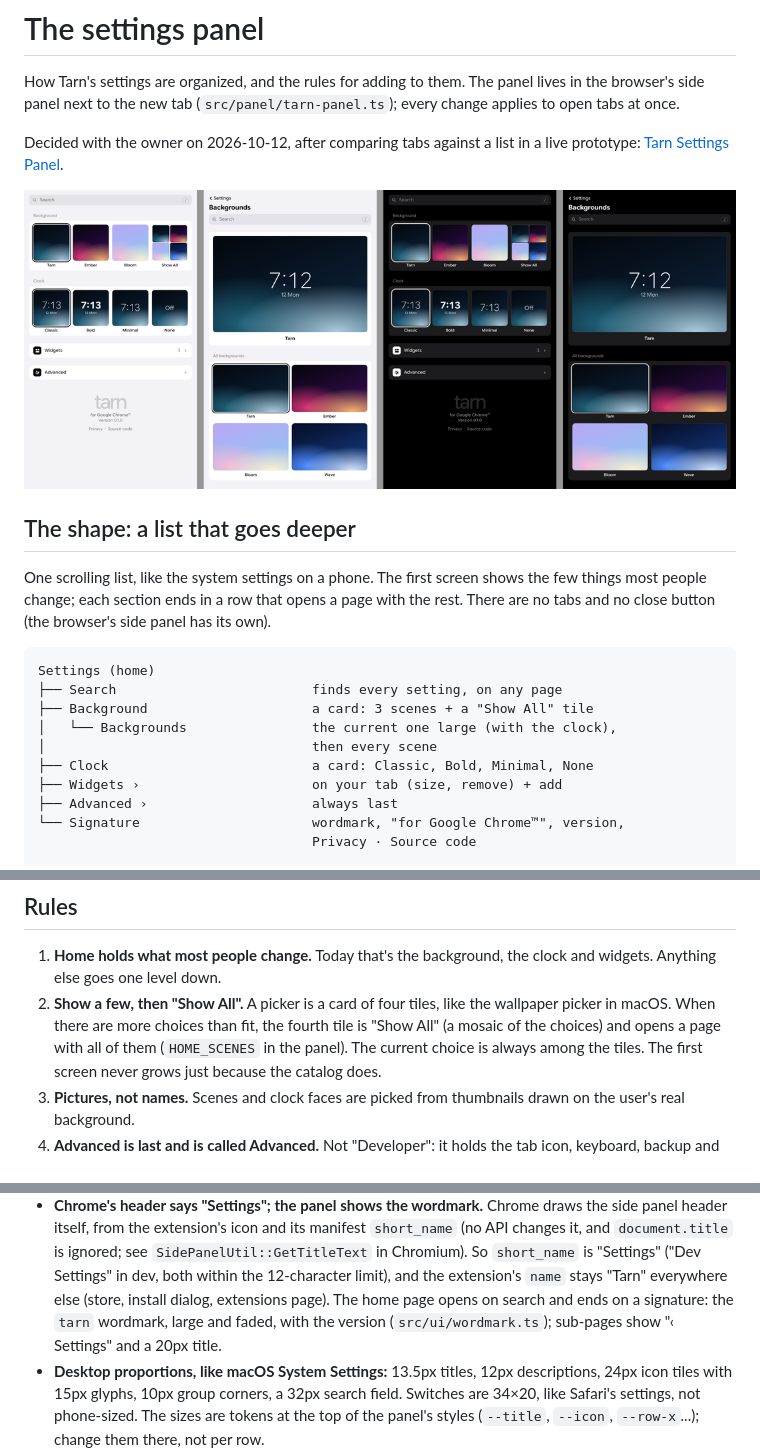
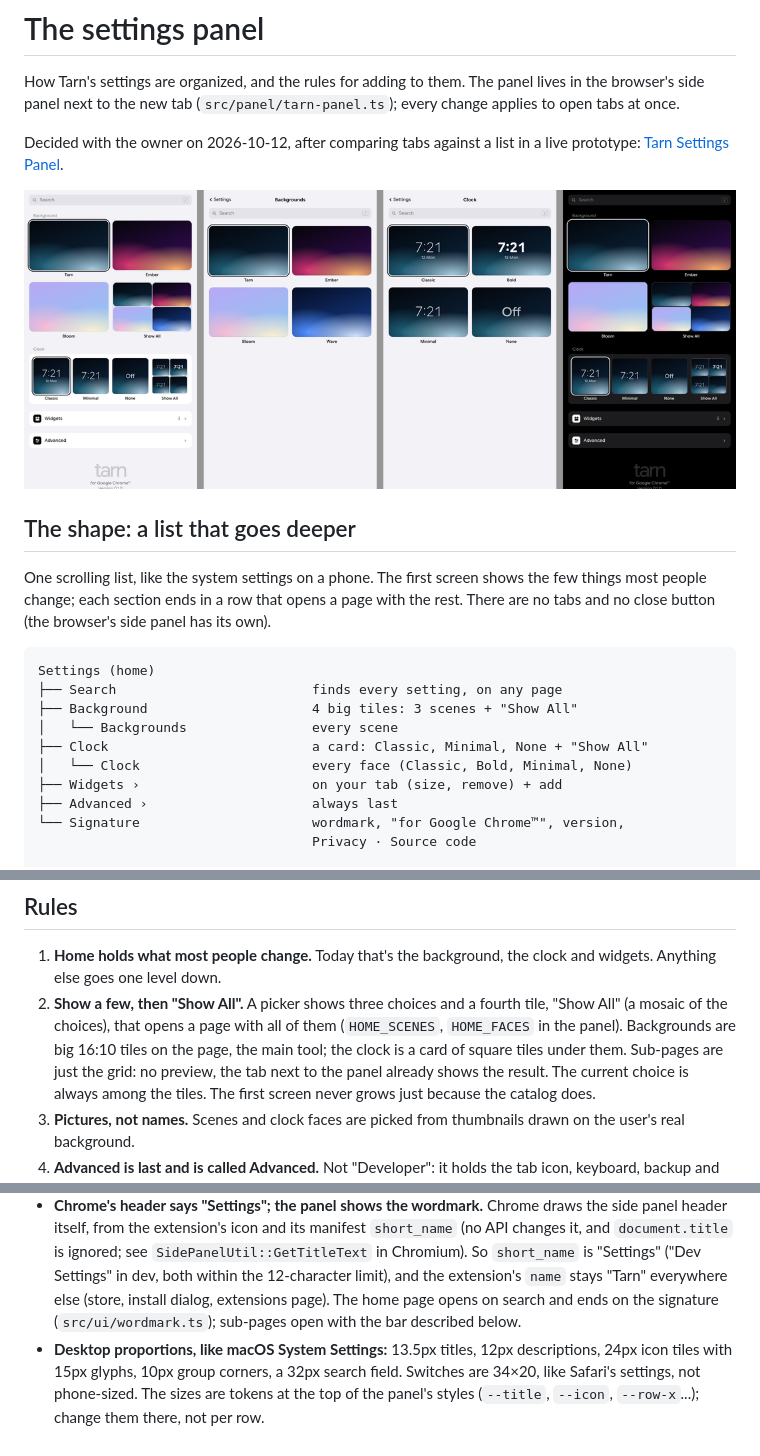
Before and after one commit to Akmalchan/tarn, a Markdown page: docs/design/settings-panel.md, 3 parts joined by grey strips. Drawn GitHub-style; pictures changed too: docs/design/settings-panel-preview.png.

````diff
--- a/docs/design/settings-panel.md
+++ b/docs/design/settings-panel.md
@@ -19,10 +19,10 @@ browser's side panel has its own).
 ```
 Settings (home)
 ├── Search                         finds every setting, on any page
-├── Background                     a card: 3 scenes + a "Show All" tile
-│   └── Backgrounds                the current one large (with the clock),
-│                                  then every scene
-├── Clock                          a card: Classic, Bold, Minimal, None
+├── Background                     4 big tiles: 3 scenes + "Show All"
+│   └── Backgrounds                every scene
+├── Clock                          a card: Classic, Minimal, None + "Show All"
+│   └── Clock                      every face (Classic, Bold, Minimal, None)
 ├── Widgets ›                      on your tab (size, remove) + add
 ├── Advanced ›                     always last
 └── Signature                      wordmark, "for Google Chrome™", version,
@@ -40,10 +40,12 @@ Advanced
 
 1. **Home holds what most people change.** Today that's the background,
    the clock and widgets. Anything else goes one level down.
-2. **Show a few, then "Show All".** A picker is a card of four tiles, like
-   the wallpaper picker in macOS. When there are more choices than fit, the
-   fourth tile is "Show All" (a mosaic of the choices) and opens a page
-   with all of them (`HOME_SCENES` in the panel). The current choice is
+2. **Show a few, then "Show All".** A picker shows three choices and a
+   fourth tile, "Show All" (a mosaic of the choices), that opens a page
+   with all of them (`HOME_SCENES`, `HOME_FACES` in the panel). Backgrounds
+   are big 16:10 tiles on the page, the main tool; the clock is a card of
+   square tiles under them. Sub-pages are just the grid: no preview, the
+   tab next to the panel already shows the result. The current choice is
    always among the tiles. The first screen never grows just because the
    catalog does.
 3. **Pictures, not names.** Scenes and clock faces are picked from
@@ -80,9 +82,9 @@ Advanced
   ignored; see `SidePanelUtil::GetTitleText` in Chromium). So `short_name`
   is "Settings" ("Dev Settings" in dev, both within the 12-character
   limit), and the extension's `name` stays "Tarn" everywhere else (store,
-  install dialog, extensions page). The home page opens on search and ends on a signature: the `tarn`
-  wordmark, large and faded, with the version (`src/ui/wordmark.ts`); sub-pages show "‹ Settings" and a 20px
-  title.
+  install dialog, extensions page). The home page opens on search and ends on the
+  signature (`src/ui/wordmark.ts`); sub-pages open with the bar described
+  below.
 - **Desktop proportions, like macOS System Settings:** 13.5px titles, 12px
   descriptions, 24px icon tiles with 15px glyphs, 10px group corners, a 32px
   search field. Switches are 34×20, like Safari's settings, not phone-sized.
````
Also changed, not shown: other parts of docs/design/settings-panel.md (+3 -1 lines), 1 other file.
